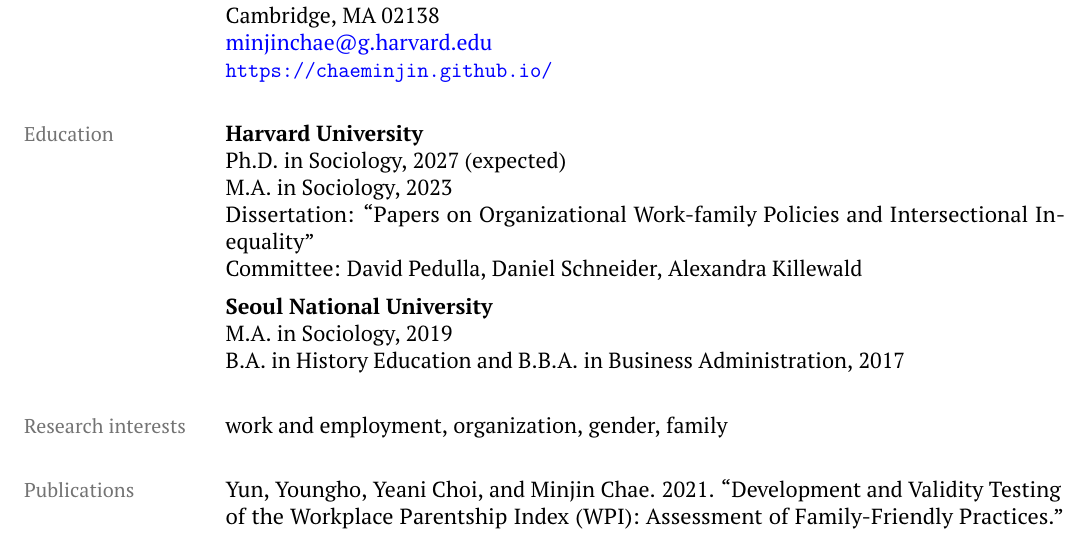
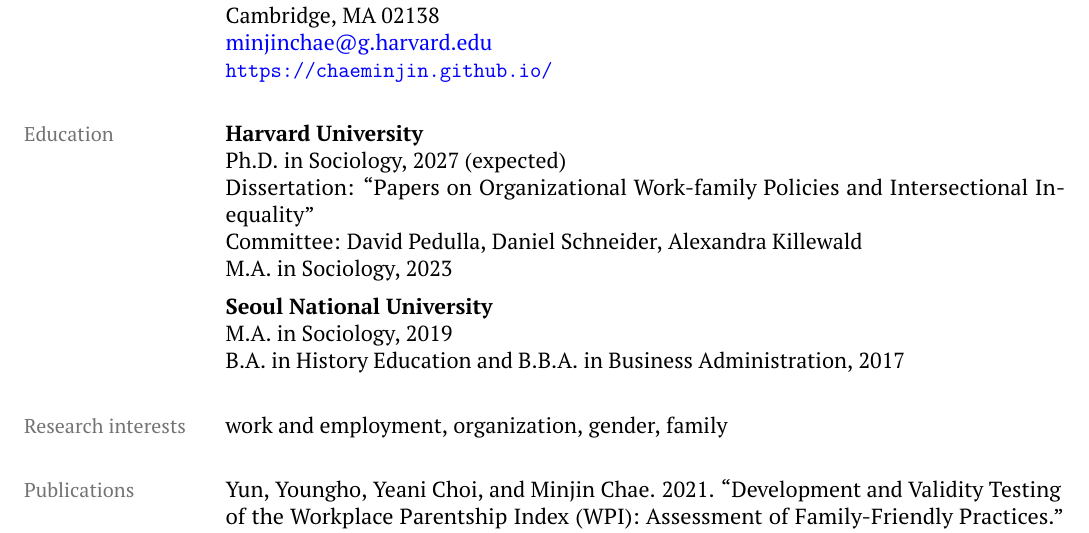
Before and after one commit to chaeminjin/chaeminjin.github.io, a LaTeX CV (Chae_CV.tex): part of page 1 of 3, cut so that both start at the same text. Compiled offline with pdfLaTeX.

Commit message:
Move Harvard MA below dissertation/committee lines
Co-Authored-By: Claude Opus 4.7 (1M context) <noreply@anthropic.com>

```diff
--- a/Chae_CV.tex
+++ b/Chae_CV.tex
@@ -61,9 +61,9 @@
 \cvsection{Education}
 \textbf{Harvard University}\\
 Ph.D. in Sociology, 2027 (expected)\\
-M.A. in Sociology, 2023\\
 Dissertation: ``Papers on Organizational Work-family Policies and Intersectional Inequality''\\
-Committee: David Pedulla, Daniel Schneider, Alexandra Killewald
+Committee: David Pedulla, Daniel Schneider, Alexandra Killewald\\
+M.A. in Sociology, 2023
 
 \textbf{Seoul National University}\\
 M.A. in Sociology, 2019\\
```
Also changed, not shown: Chae_CV.pdf.
